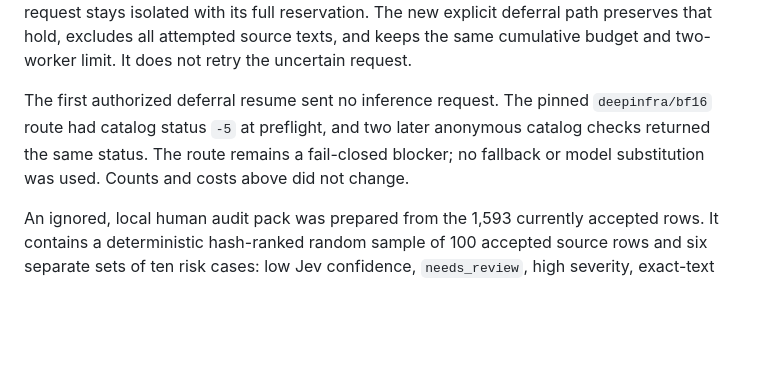
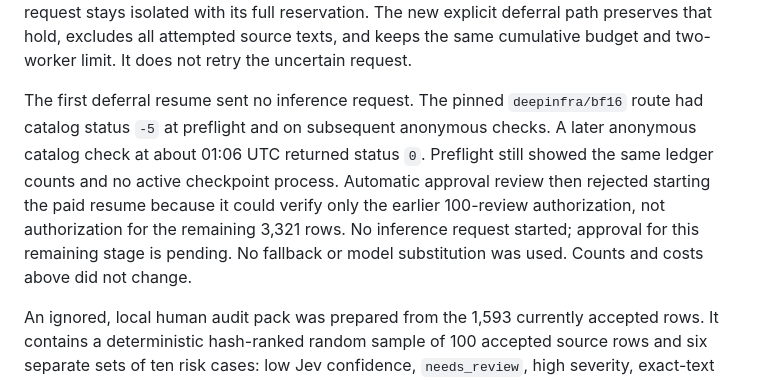
Before and after one commit to patronofalltrades/Fundamentals-of-Agentic-AI-Final-Assignment, a Markdown page: reports/checkpoint-5000-progress.md, the part around the change. GitHub-like rendering; blank space fills up the shorter version.

Commit message:
Document route recovery and paid resume approval block

```diff
--- a/reports/checkpoint-5000-progress.md
+++ b/reports/checkpoint-5000-progress.md
@@ -52,11 +52,15 @@ deferral path preserves that hold, excludes all attempted source texts, and
 keeps the same cumulative budget and two-worker limit. It does not retry the
 uncertain request.
 
-The first authorized deferral resume sent no inference request. The pinned
-`deepinfra/bf16` route had catalog status `-5` at preflight, and two later
-anonymous catalog checks returned the same status. The route remains a
-fail-closed blocker; no fallback or model substitution was used. Counts and
-costs above did not change.
+The first deferral resume sent no inference request. The pinned
+`deepinfra/bf16` route had catalog status `-5` at preflight and on subsequent
+anonymous checks. A later anonymous catalog check at about 01:06 UTC returned
+status `0`. Preflight still showed the same ledger counts and no active
+checkpoint process. Automatic approval review then rejected starting the
+paid resume because it could verify only the earlier 100-review authorization,
+not authorization for the remaining 3,321 rows. No inference request started;
+approval for this remaining stage is pending. No fallback or model
+substitution was used. Counts and costs above did not change.
 
 An ignored, local human audit pack was prepared from the 1,593 currently
 accepted rows. It contains a deterministic hash-ranked random sample of 100
```
